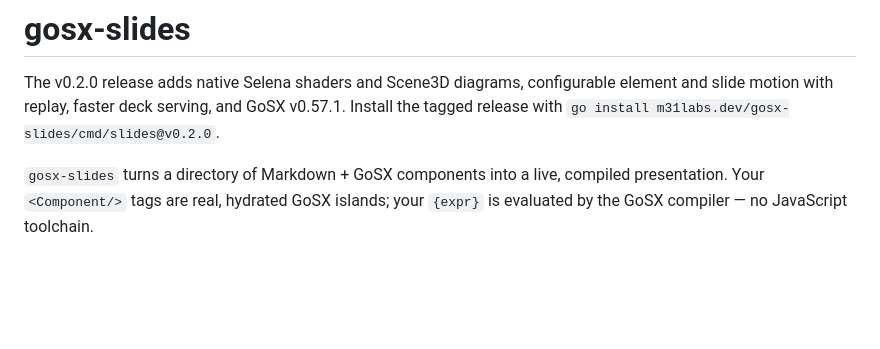
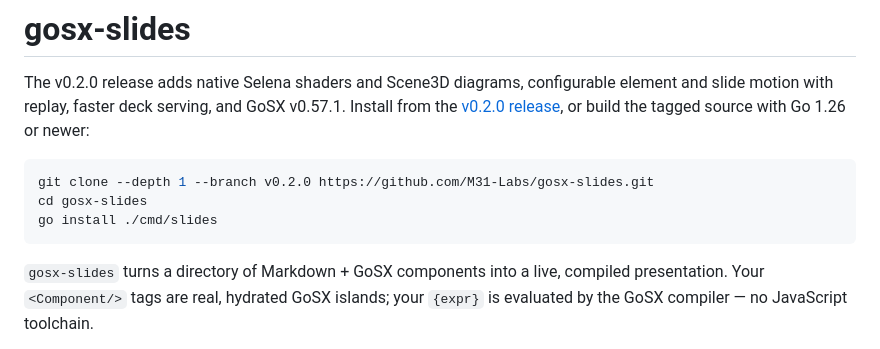
Before and after one commit to M31-Labs/gosx-slides, a Markdown page: README.md, the part around the change. GitHub-like rendering; blank space fills up the shorter version.

Commit message:
update(docs): clarify v0.2.0 installation instructions
- Replace the direct install command with release-page and tagged-source installation paths.
- Document the Go version requirement and commands for building the release source.

Buckley-Change-Hash: sha256:ac6eee5c0fc7c3c343411c10bacbf80a701041f5339898c3218eaaf77deaf260
Buckley-Change-Stats: files=1 insertions=8 deletions=1 binaries=0

````diff
--- a/README.md
+++ b/README.md
@@ -2,7 +2,14 @@
 
 The v0.2.0 release adds native Selena shaders and Scene3D diagrams, configurable
 element and slide motion with replay, faster deck serving, and GoSX v0.57.1.
-Install the tagged release with `go install m31labs.dev/gosx-slides/cmd/slides@v0.2.0`.
+Install from the [v0.2.0 release](https://github.com/M31-Labs/gosx-slides/releases/tag/v0.2.0),
+or build the tagged source with Go 1.26 or newer:
+
+```sh
+git clone --depth 1 --branch v0.2.0 https://github.com/M31-Labs/gosx-slides.git
+cd gosx-slides
+go install ./cmd/slides
+```
 
 `gosx-slides` turns a directory of Markdown + GoSX components into a live,
 compiled presentation. Your `<Component/>` tags are real, hydrated GoSX islands;
````
